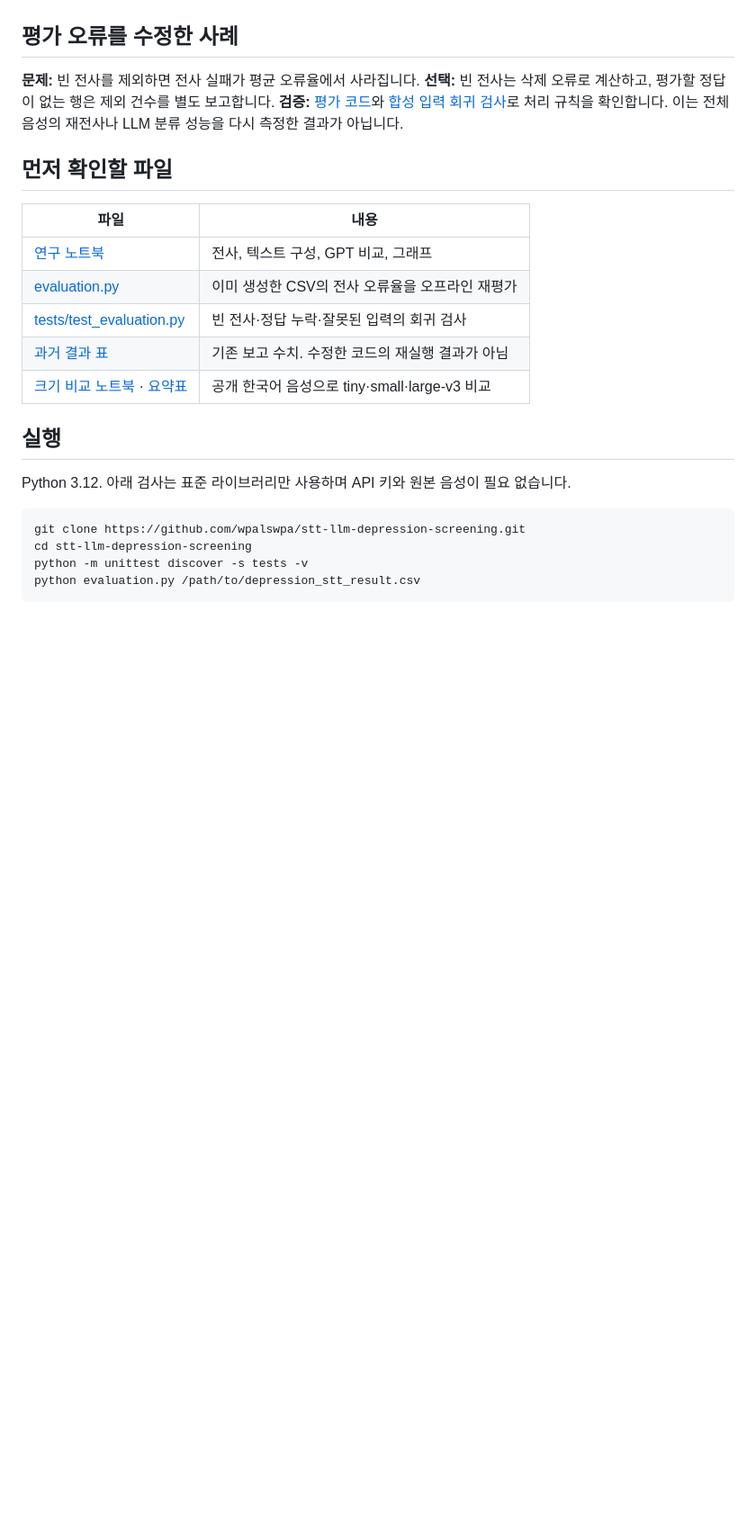
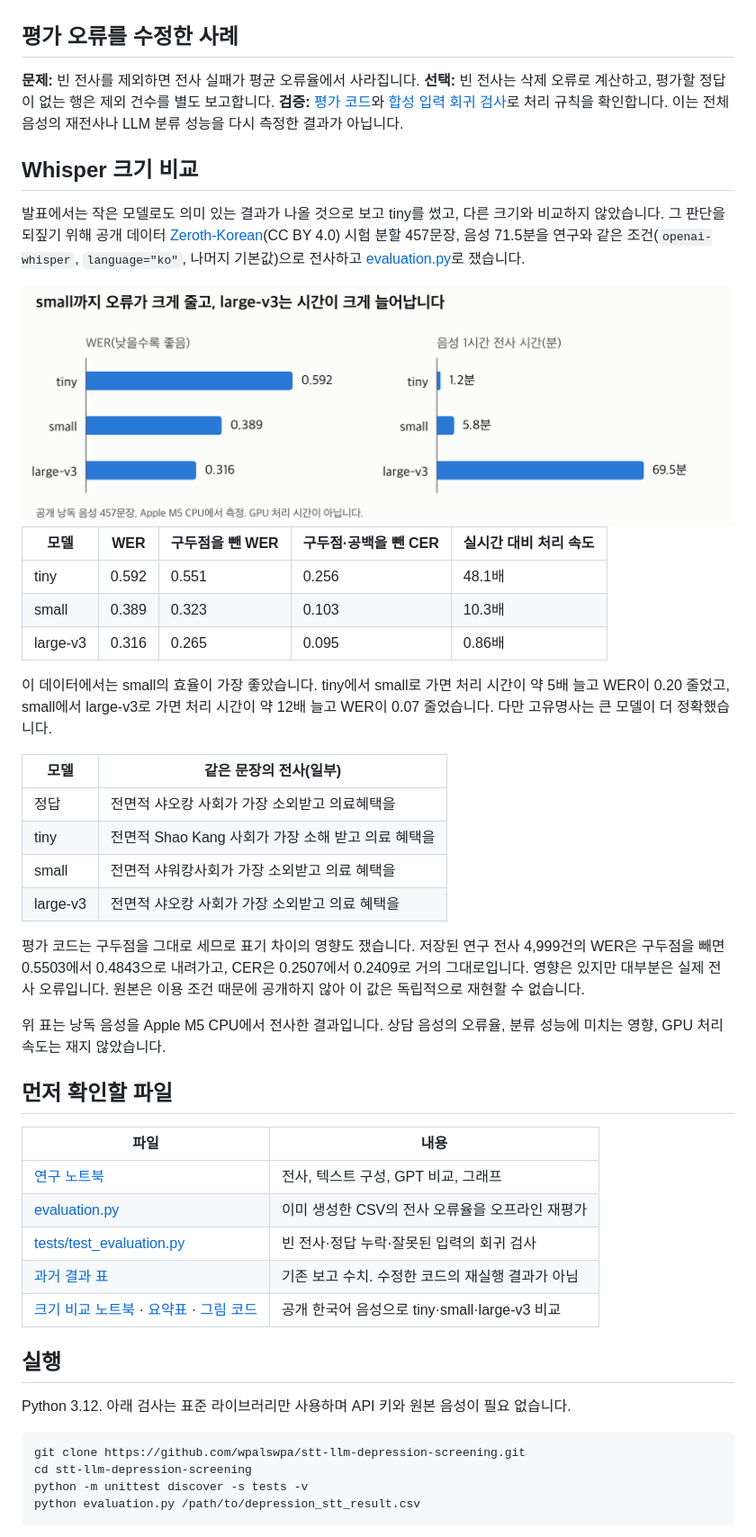
Before and after one commit to wpalswpa/stt-llm-depression-screening, a Markdown page: README.md, the part around one of its changes. Shown at 90% size. GitHub-like rendering; pictures changed too: assets/whisper_size_comparison.png (added); blank space fills up the shorter version.

Commit message:
docs: 크기 비교 절을 위로 옮기고 그림과 전사 예시를 추가
요약표의 값으로 WER과 전사 시간 그림을 만들고(라이트·다크), 같은
문장의 모델별 전사를 함께 보여 준다. 그림 생성 코드도 함께 둔다.

Co-Authored-By: Claude Opus 5.5 <noreply@anthropic.com>

```diff
--- a/README.md
+++ b/README.md
@@ -35,6 +35,34 @@
 **검증:** [평가 코드](evaluation.py)와 [합성 입력 회귀 검사](tests/test_evaluation.py)로 처리 규칙을 확인합니다.
 이는 전체 음성의 재전사나 LLM 분류 성능을 다시 측정한 결과가 아닙니다.
 
+## Whisper 크기 비교
+
+발표에서는 작은 모델로도 의미 있는 결과가 나올 것으로 보고 tiny를 썼고, 다른 크기와 비교하지 않았습니다. 그 판단을 되짚기 위해 공개 데이터 [Zeroth-Korean](https://huggingface.co/datasets/Bingsu/zeroth-korean)(CC BY 4.0) 시험 분할 457문장, 음성 71.5분을 연구와 같은 조건(`openai-whisper`, `language="ko"`, 나머지 기본값)으로 전사하고 [evaluation.py](evaluation.py)로 쟀습니다.
+
+<picture>
+  <source media="(prefers-color-scheme: dark)" srcset="assets/whisper_size_comparison_dark.png">
+  <img alt="모델 크기별 WER과 음성 1시간 전사 시간. WER은 tiny 0.592, small 0.389, large-v3 0.316이고, 전사 시간은 1.2분, 5.8분, 69.5분이다." src="assets/whisper_size_comparison.png">
+</picture>
+
+| 모델 | WER | 구두점을 뺀 WER | 구두점·공백을 뺀 CER | 실시간 대비 처리 속도 |
+|---|---|---|---|---|
+| tiny | 0.592 | 0.551 | 0.256 | 48.1배 |
+| small | 0.389 | 0.323 | 0.103 | 10.3배 |
+| large-v3 | 0.316 | 0.265 | 0.095 | 0.86배 |
+
+이 데이터에서는 small의 효율이 가장 좋았습니다. tiny에서 small로 가면 처리 시간이 약 5배 늘고 WER이 0.20 줄었고, small에서 large-v3로 가면 처리 시간이 약 12배 늘고 WER이 0.07 줄었습니다. 다만 고유명사는 큰 모델이 더 정확했습니다.
+
+| 모델 | 같은 문장의 전사(일부) |
+|---|---|
+| 정답 | 전면적 샤오캉 사회가 가장 소외받고 의료혜택을 |
+| tiny | 전면적 Shao Kang 사회가 가장 소해 받고 의료 혜택을 |
+| small | 전면적 샤워캉사회가 가장 소외받고 의료 혜택을 |
+| large-v3 | 전면적 샤오캉 사회가 가장 소외받고 의료 혜택을 |
+
+평가 코드는 구두점을 그대로 세므로 표기 차이의 영향도 쟀습니다. 저장된 연구 전사 4,999건의 WER은 구두점을 빼면 0.5503에서 0.4843으로 내려가고, CER은 0.2507에서 0.2409로 거의 그대로입니다. 영향은 있지만 대부분은 실제 전사 오류입니다. 원본은 이용 조건 때문에 공개하지 않아 이 값은 독립적으로 재현할 수 없습니다.
+
+위 표는 낭독 음성을 Apple M5 CPU에서 전사한 결과입니다. 상담 음성의 오류율, 분류 성능에 미치는 영향, GPU 처리 속도는 재지 않았습니다.
+
 ## 먼저 확인할 파일
 
 | 파일 | 내용 |
@@ -43,7 +71,7 @@
 | [evaluation.py](evaluation.py) | 이미 생성한 CSV의 전사 오류율을 오프라인 재평가 |
 | [tests/test_evaluation.py](tests/test_evaluation.py) | 빈 전사·정답 누락·잘못된 입력의 회귀 검사 |
 | [과거 결과 표](assets/results.png) | 기존 보고 수치. 수정한 코드의 재실행 결과가 아님 |
-| [크기 비교 노트북](followup/whisper_size_comparison.ipynb) · [요약표](followup/summary.csv) | 공개 한국어 음성으로 tiny·small·large-v3 비교 |
+| [크기 비교 노트북](followup/whisper_size_comparison.ipynb) · [요약표](followup/summary.csv) · [그림 코드](followup/make_chart.py) | 공개 한국어 음성으로 tiny·small·large-v3 비교 |
 
 ## 실행
 
```
Also changed, not shown: other parts of README.md (+0 -16 lines), assets/whisper_size_comparison_dark.png (added), 1 other file.
